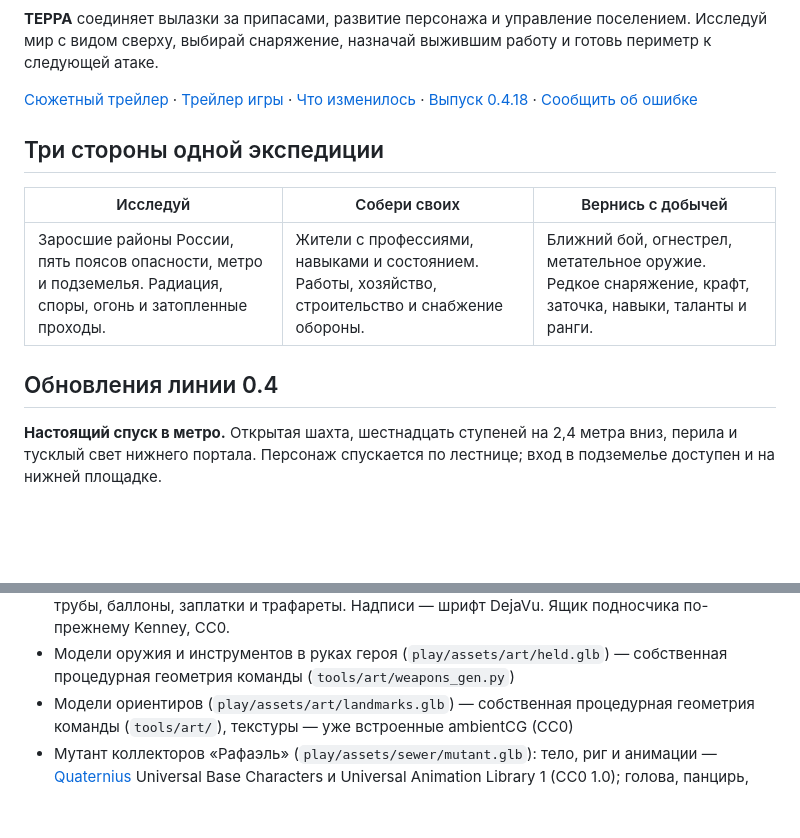
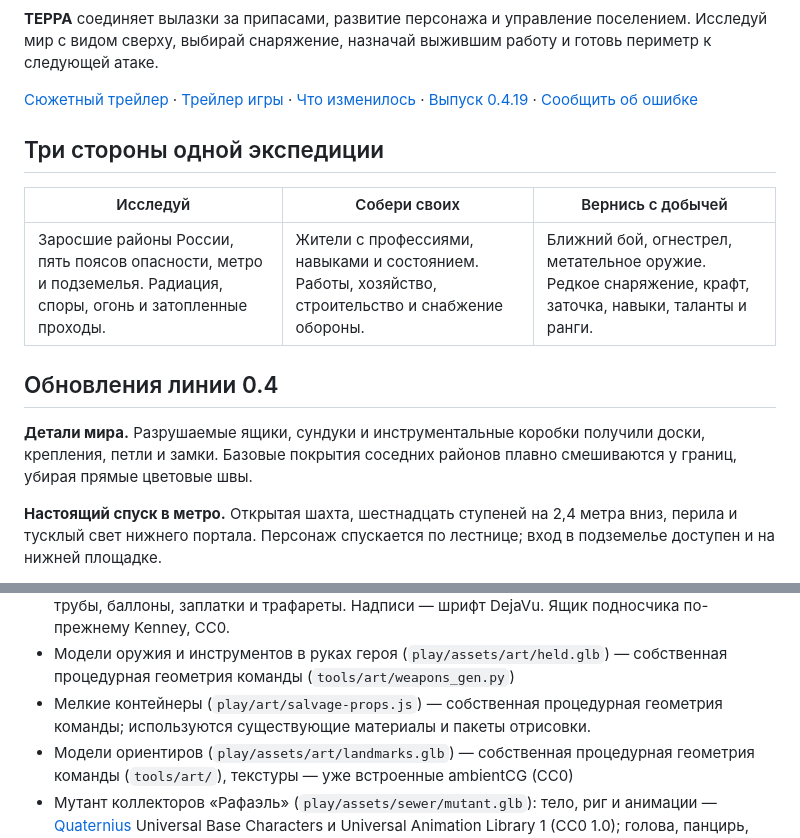
Before and after one commit to ckupkakhv-droid/terra-2136, a Markdown page: README.md, 2 parts joined by grey strips. Drawn GitHub-style; blank space fills up the shorter version.

Commit message:
Доработать контейнеры и устранить швы базового грунта

```diff
--- a/README.md
+++ b/README.md
@@ -20,7 +20,7 @@
 
 **ТЕРРА** соединяет вылазки за припасами, развитие персонажа и управление поселением. Исследуй мир с видом сверху, выбирай снаряжение, назначай выжившим работу и готовь периметр к следующей атаке.
 
-[Сюжетный трейлер](assets/media/terra_trailer1.mp4) · [Трейлер игры](assets/media/terra_trailer2.mp4) · [Что изменилось](CHANGELOG.md) · [Выпуск 0.4.18](https://github.com/ckupkakhv-droid/terra-2136/releases/tag/v0.4.18) · [Сообщить об ошибке](https://github.com/ckupkakhv-droid/terra-2136/issues/new?template=bug.yml)
+[Сюжетный трейлер](assets/media/terra_trailer1.mp4) · [Трейлер игры](assets/media/terra_trailer2.mp4) · [Что изменилось](CHANGELOG.md) · [Выпуск 0.4.19](https://github.com/ckupkakhv-droid/terra-2136/releases/tag/v0.4.19) · [Сообщить об ошибке](https://github.com/ckupkakhv-droid/terra-2136/issues/new?template=bug.yml)
 
 ## Три стороны одной экспедиции
 
@@ -29,6 +29,8 @@
 | Заросшие районы России, пять поясов опасности, метро и подземелья. Радиация, споры, огонь и затопленные проходы. | Жители с профессиями, навыками и состоянием. Работы, хозяйство, строительство и снабжение обороны. | Ближний бой, огнестрел, метательное оружие. Редкое снаряжение, крафт, заточка, навыки, таланты и ранги. |
 
 ## Обновления линии 0.4
+
+**Детали мира.** Разрушаемые ящики, сундуки и инструментальные коробки получили доски, крепления, петли и замки. Базовые покрытия соседних районов плавно смешиваются у границ, убирая прямые цветовые швы.
 
 **Настоящий спуск в метро.** Открытая шахта, шестнадцать ступеней на 2,4 метра вниз, перила и тусклый свет нижнего портала. Персонаж спускается по лестнице; вход в подземелье доступен и на нижней площадке.
 
@@ -155,6 +157,7 @@ python3 scripts/build-offline.py
 - Авторы на itch.io: [atomicrealm](https://atomicrealm.itch.io), [cebisathecreator](https://cebisathecreator.itch.io), [gbstwo](https://gbstwo.itch.io), [grigory-petrov](https://grigory-petrov.itch.io), [retrostylegames](https://retrostylegames.itch.io), [tako4short](https://tako4short.itch.io)
 - Модели турелей обороны (`play/assets/defense/turrets.glb`) — собственная процедурная геометрия и атлас команды (`tools/art/turret_gen.py`): бочка, тренога, мешки, покрышки, трубы, баллоны, заплатки и трафареты. Надписи — шрифт DejaVu. Ящик подносчика по-прежнему Kenney, CC0.
 - Модели оружия и инструментов в руках героя (`play/assets/art/held.glb`) — собственная процедурная геометрия команды (`tools/art/weapons_gen.py`)
+- Мелкие контейнеры (`play/art/salvage-props.js`) — собственная процедурная геометрия команды; используются существующие материалы и пакеты отрисовки.
 - Модели ориентиров (`play/assets/art/landmarks.glb`) — собственная процедурная геометрия команды (`tools/art/`), текстуры — уже встроенные ambientCG (CC0)
 - Мутант коллекторов «Рафаэль» (`play/assets/sewer/mutant.glb`): тело, риг и анимации — [Quaternius](https://quaternius.com) Universal Base Characters и Universal Animation Library 1 (CC0 1.0); голова, панцирь, одежда, саи, текстуры, клипы scream/emerge — собственные (`tools/art/sewer_mutant/`). Подробно: `play/assets/sewer/CREDITS.md`
 - Набор лаборатории «Объект 7 · НИИ „Полынь“» (`play/assets/sewer/lab/lab_kit.glb`): собственная процедурная геометрия, текстуры и логотип Ambrala (`tools/art/sewer_lab/`); надписи RU/CN набраны шрифтом [Noto Sans CJK SC](https://github.com/notofonts/noto-cjk) (SIL OFL 1.1). Подробно: `play/assets/sewer/CREDITS.md`
```
Also changed, not shown: AGENTS.md (+1 -1 lines), CHANGELOG.md (+5 -0 lines), docs/GRAPHICS_AUDIT_RU.md (added, +17 -0 lines), docs/art/world-0419/props-after.jpg (added), docs/art/world-0419/props-before.jpg (added), docs/art/world-0419/terrain-after.jpg (added), docs/art/world-0419/terrain-before.jpg (added), 10 other files.
